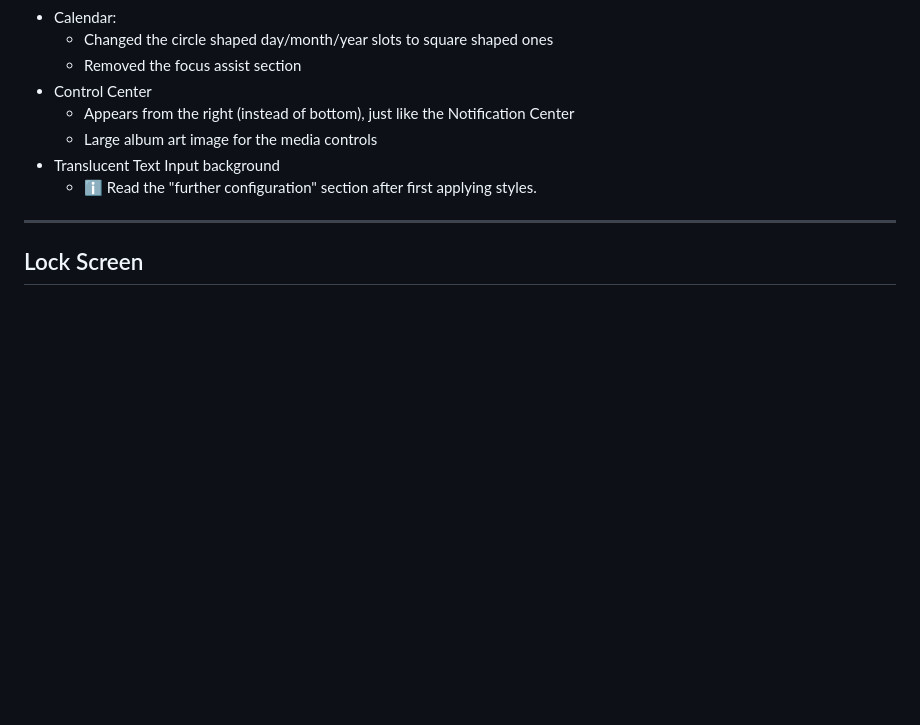
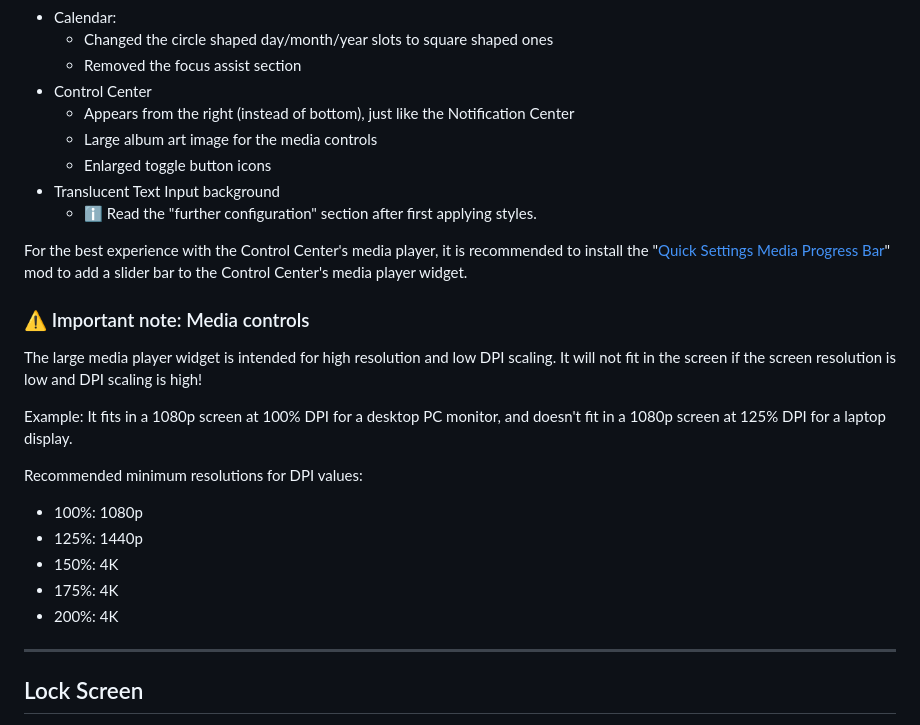
Before and after one commit to AromaKitsune/Windows-XAML-Styles, a Markdown page: README.md, the part around one of its changes. Drawn GitHub-style; blank space fills up the shorter version.

```diff
--- a/README.md
+++ b/README.md
@@ -77,8 +75,29 @@ For [Windows 11 Notification Center Styler](https://windhawk.net/mods/windows-11
   * Appears from the right (instead of bottom), just like the Notification
     Center
   * Large album art image for the media controls
+  * Enlarged toggle button icons
 * Translucent Text Input background
   * ℹ️ Read the "further configuration" section after first applying styles.
+
+For the best experience with the Control Center's media player, it is
+recommended to install the
+"[Quick Settings Media Progress Bar](https://windhawk.net/mods/quick-settings-media-progress-bar)"
+mod to add a slider bar to the Control Center's media player widget.
+
+### ⚠ Important note: Media controls
+The large media player widget is intended for high resolution and low DPI
+scaling. It will not fit in the screen if the screen resolution is low and DPI
+scaling is high!
+
+Example: It fits in a 1080p screen at 100% DPI for a desktop PC monitor, and
+doesn't fit in a 1080p screen at 125% DPI for a laptop display.
+
+Recommended minimum resolutions for DPI values:
+* 100%: 1080p
+* 125%: 1440p
+* 150%: 4K
+* 175%: 4K
+* 200%: 4K
 
 ---
 
```
Also changed, not shown: other parts of README.md (+3 -5 lines), screenshots/FileExplorer.png, 4 other files.
